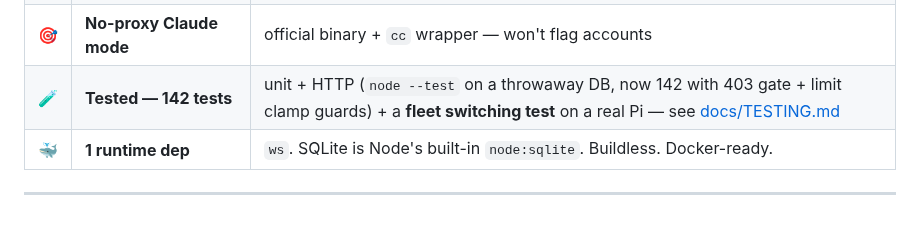
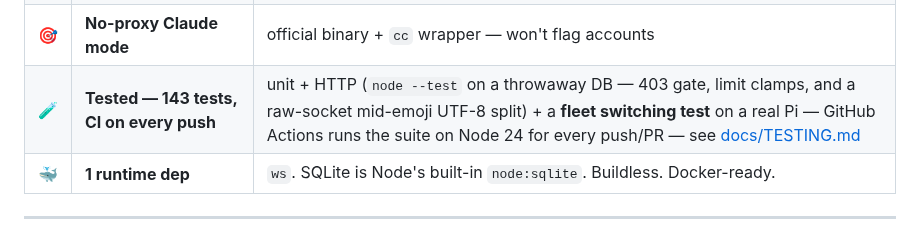
Before and after one commit to shoemoney/aigate, a Markdown page: README.md, the part around the change. Drawn GitHub-style.

Commit message:
docs: 143 tests + CI badge-worthy — suite now runs on every push 🧪✅

```diff
--- a/README.md
+++ b/README.md
@@ -209,7 +209,7 @@ sequenceDiagram
 | 📊 | **Live dashboard** | account cards w/ usage bars (🚨 runaway, 🔑 re-auth), **provider-key manager**, streaming activity feed, per-host/device stats — WS auth rides a **`bearer.<token>` subprotocol**, never the URL |
 | 🗂️ | **Kanban board — internal/unstable** | **TODO / RUNNING / DONE / ERROR** columns, drag-reorder, atomic `claim`, heartbeat `activity`, `result`/`followup`/`retry` turns — WS live; see [screenshots](#️-board--kanban-for-agents) |
 | 🎯 | **No-proxy Claude mode** | official binary + `cc` wrapper — won't flag accounts |
-| 🧪 | **Tested — 142 tests** | unit + HTTP (`node --test` on a throwaway DB, now 142 with 403 gate + limit clamp guards) + a **fleet switching test** on a real Pi — see [docs/TESTING.md](docs/TESTING.md) |
+| 🧪 | **Tested — 143 tests, CI on every push** | unit + HTTP (`node --test` on a throwaway DB — 403 gate, limit clamps, and a raw-socket mid-emoji UTF-8 split) + a **fleet switching test** on a real Pi — GitHub Actions runs the suite on Node 24 for every push/PR — see [docs/TESTING.md](docs/TESTING.md) |
 | 🐳 | **1 runtime dep** | `ws`. SQLite is Node's built-in `node:sqlite`. Buildless. Docker-ready. |
 
 ---
```
